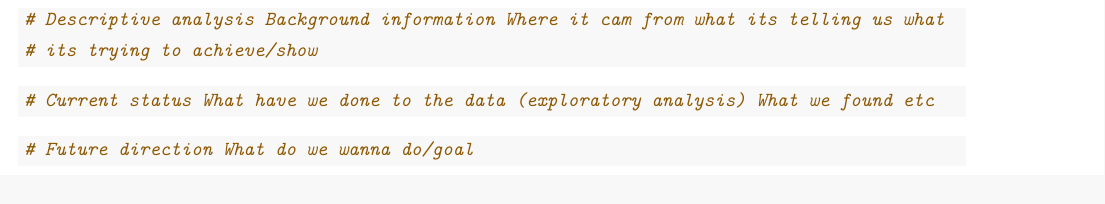
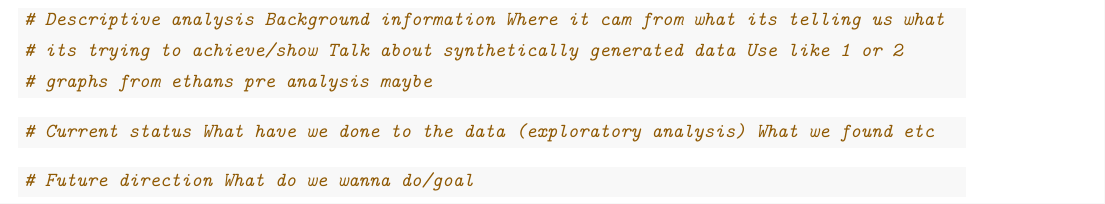
Before and after one commit to LucasBerzuk/DATA2010Project, an R Markdown document (Data2010RMD.Rmd): part of the page, cut so that both start at the same text. Rendered offline with R 4.5, knitr and Pandoc, then LaTeX, with nearby package versions; some code elsewhere in the file could not run offline.

Commit message:
Notes made, PDF and Pre RMD file uploaded

````diff
--- a/Data2010RMD.Rmd
+++ b/Data2010RMD.Rmd
@@ -34,6 +34,8 @@ ObesityDataset
 # Descriptive analysis
 # Background information
 # Where it cam from what its telling us what its trying to achieve/show
+# Talk about synthetically generated data
+# Use like 1 or 2 graphs from ethans pre analysis maybe
 ```
 
 ```{r}
````
